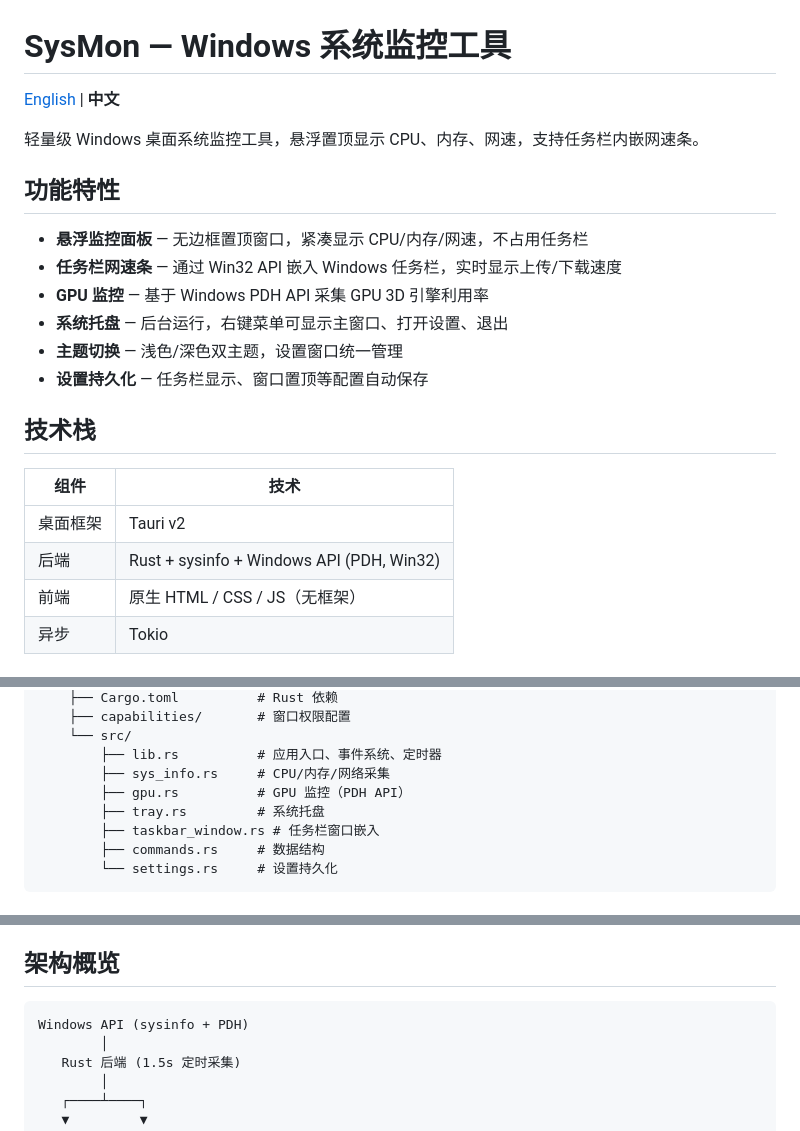
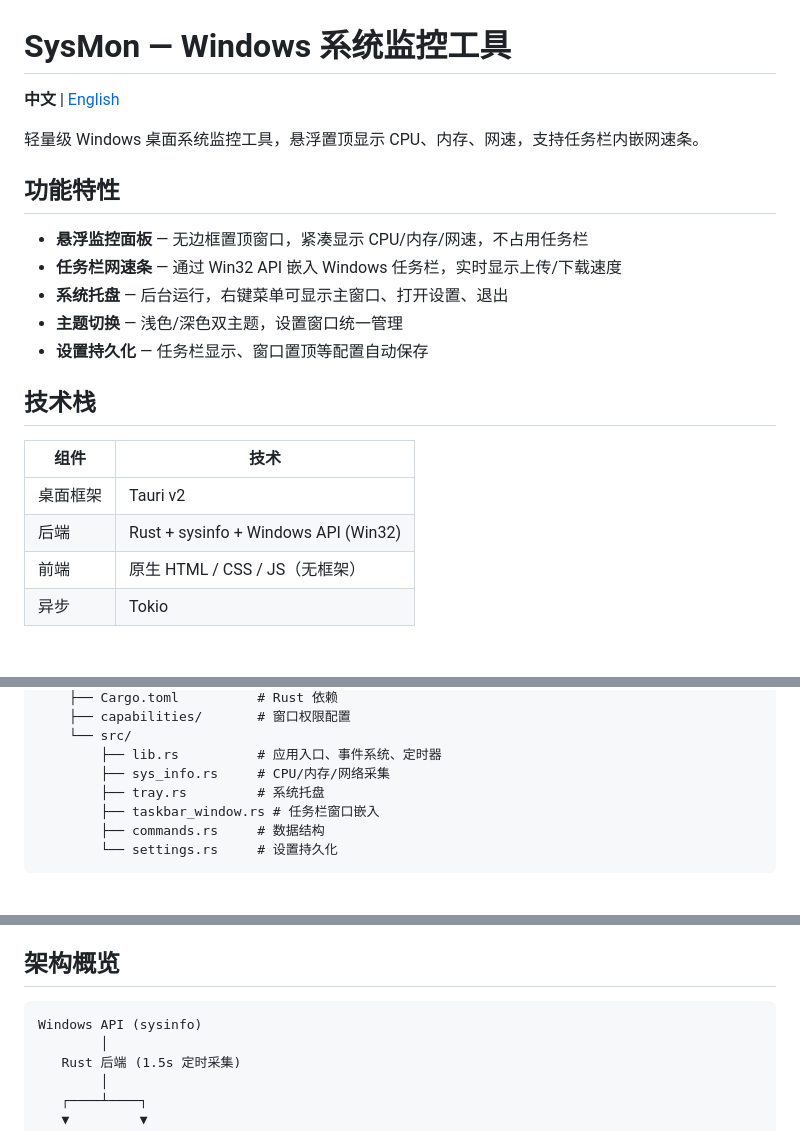
Before and after one commit to GuoJikun/sysmon, a Markdown page: README.md, 3 parts joined by grey strips. Rendered like a GitHub page.

````diff
--- a/README.md
+++ b/README.md
@@ -1,6 +1,6 @@
 # SysMon — Windows 系统监控工具
 
-[English](README.en.md) | **中文**
+**中文** | [English](README.en.md)
 
 轻量级 Windows 桌面系统监控工具，悬浮置顶显示 CPU、内存、网速，支持任务栏内嵌网速条。
 
@@ -8,7 +8,6 @@
 
 - **悬浮监控面板** — 无边框置顶窗口，紧凑显示 CPU/内存/网速，不占用任务栏
 - **任务栏网速条** — 通过 Win32 API 嵌入 Windows 任务栏，实时显示上传/下载速度
-- **GPU 监控** — 基于 Windows PDH API 采集 GPU 3D 引擎利用率
 - **系统托盘** — 后台运行，右键菜单可显示主窗口、打开设置、退出
 - **主题切换** — 浅色/深色双主题，设置窗口统一管理
 - **设置持久化** — 任务栏显示、窗口置顶等配置自动保存
@@ -18,7 +17,7 @@
 | 组件 | 技术 |
 |------|------|
 | 桌面框架 | Tauri v2 |
-| 后端 | Rust + sysinfo + Windows API (PDH, Win32) |
+| 后端 | Rust + sysinfo + Windows API (Win32) |
 | 前端 | 原生 HTML / CSS / JS（无框架） |
 | 异步 | Tokio |
 
@@ -38,7 +37,6 @@ sysmon/
     └── src/
         ├── lib.rs          # 应用入口、事件系统、定时器
         ├── sys_info.rs     # CPU/内存/网络采集
-        ├── gpu.rs          # GPU 监控（PDH API）
         ├── tray.rs         # 系统托盘
         ├── taskbar_window.rs # 任务栏窗口嵌入
         ├── commands.rs     # 数据结构
@@ -107,7 +105,7 @@ CPU: 34%           内存: 70%
 ## 架构概览
 
 ```
-Windows API (sysinfo + PDH)
+Windows API (sysinfo)
         │
    Rust 后端 (1.5s 定时采集)
         │
````
Also changed, not shown: README.en.md (+3 -5 lines).
